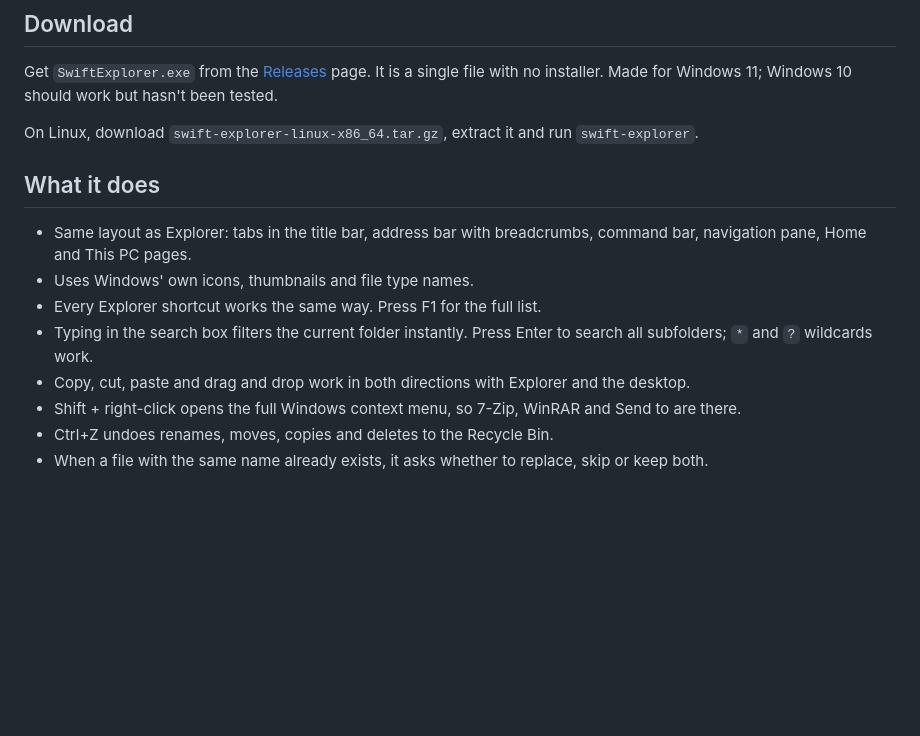
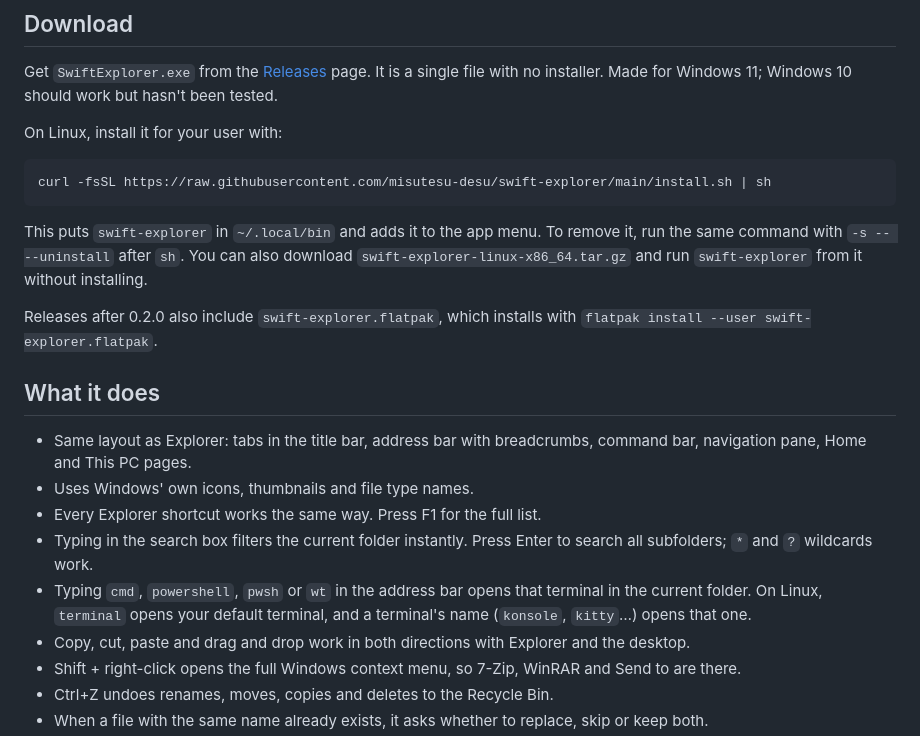
Before and after one commit to Insoo-Yun/swift-explorer, a Markdown page: README.md, the part around the change. Rendered like a GitHub page; blank space fills up the shorter version.

````diff
--- a/README.md
+++ b/README.md
@@ -10,7 +10,15 @@ A file manager for Windows and Linux that looks and behaves like the Windows 11
 
 Get `SwiftExplorer.exe` from the [Releases](../../releases) page. It is a single file with no installer. Made for Windows 11; Windows 10 should work but hasn't been tested.
 
-On Linux, download `swift-explorer-linux-x86_64.tar.gz`, extract it and run `swift-explorer`.
+On Linux, install it for your user with:
+
+```bash
+curl -fsSL https://raw.githubusercontent.com/misutesu-desu/swift-explorer/main/install.sh | sh
+```
+
+This puts `swift-explorer` in `~/.local/bin` and adds it to the app menu. To remove it, run the same command with `-s -- --uninstall` after `sh`. You can also download `swift-explorer-linux-x86_64.tar.gz` and run `swift-explorer` from it without installing.
+
+Releases after 0.2.0 also include `swift-explorer.flatpak`, which installs with `flatpak install --user swift-explorer.flatpak`.
 
 ## What it does
 
@@ -18,6 +26,7 @@ On Linux, download `swift-explorer-linux-x86_64.tar.gz`, extract it and run `swi
 - Uses Windows' own icons, thumbnails and file type names.
 - Every Explorer shortcut works the same way. Press F1 for the full list.
 - Typing in the search box filters the current folder instantly. Press Enter to search all subfolders; `*` and `?` wildcards work.
+- Typing `cmd`, `powershell`, `pwsh` or `wt` in the address bar opens that terminal in the current folder. On Linux, `terminal` opens your default terminal, and a terminal's name (`konsole`, `kitty`…) opens that one.
 - Copy, cut, paste and drag and drop work in both directions with Explorer and the desktop.
 - Shift + right-click opens the full Windows context menu, so 7-Zip, WinRAR and Send to are there.
 - Ctrl+Z undoes renames, moves, copies and deletes to the Recycle Bin.
````
Also changed, not shown: README.tr.md (+10 -1 lines).
